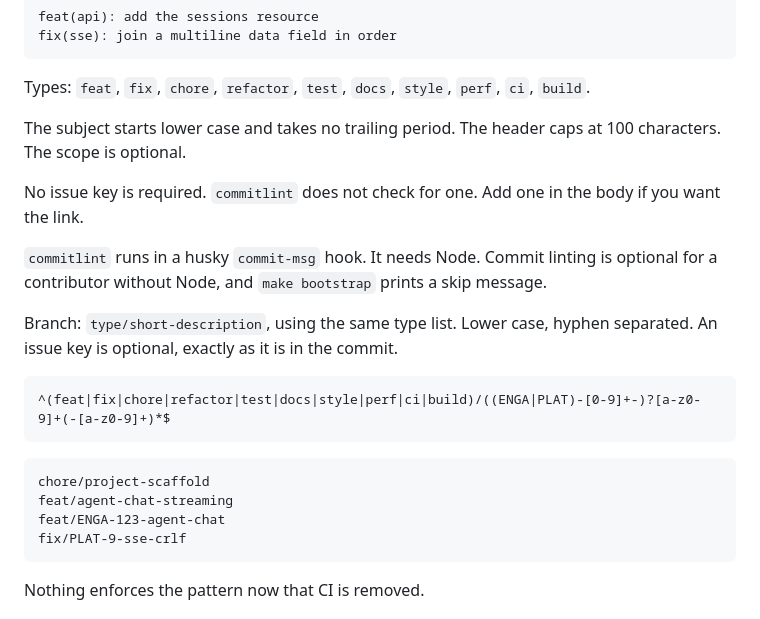
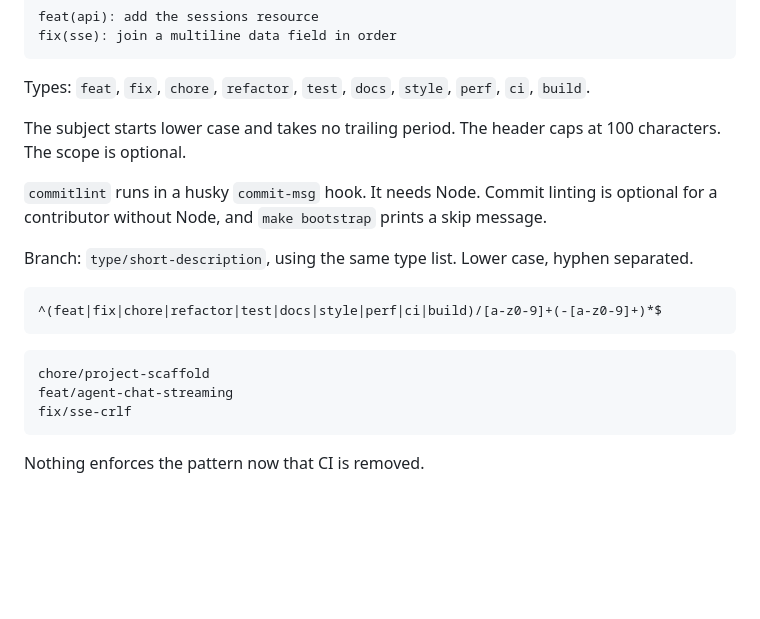
Before and after one commit to kanthorlabs/kanthord-apps, a Markdown page: CLAUDE.md, the part around the change. Rendered like a GitHub page; blank space fills up the shorter version.

````diff
--- a/CLAUDE.md
+++ b/CLAUDE.md
@@ -217,24 +217,19 @@ Types: `feat`, `fix`, `chore`, `refactor`, `test`, `docs`, `style`, `perf`, `ci`
 The subject starts lower case and takes no trailing period. The header caps at 100 characters. The
 scope is optional.
 
-No issue key is required. `commitlint` does not check for one. Add one in the body if you want the
-link.
-
 `commitlint` runs in a husky `commit-msg` hook. It needs Node. Commit linting is optional for a
 contributor without Node, and `make bootstrap` prints a skip message.
 
-Branch: `type/short-description`, using the same type list. Lower case, hyphen separated. An issue
-key is optional, exactly as it is in the commit.
+Branch: `type/short-description`, using the same type list. Lower case, hyphen separated.
 
 ```
-^(feat|fix|chore|refactor|test|docs|style|perf|ci|build)/((ENGA|PLAT)-[0-9]+-)?[a-z0-9]+(-[a-z0-9]+)*$
+^(feat|fix|chore|refactor|test|docs|style|perf|ci|build)/[a-z0-9]+(-[a-z0-9]+)*$
 ```
 
 ```
 chore/project-scaffold
 feat/agent-chat-streaming
-feat/ENGA-123-agent-chat
-fix/PLAT-9-sse-crlf
+fix/sse-crlf
 ```
 
 Nothing enforces the pattern now that CI is removed.
````
Also changed, not shown: HANDOFF.md (+3 -6 lines).
